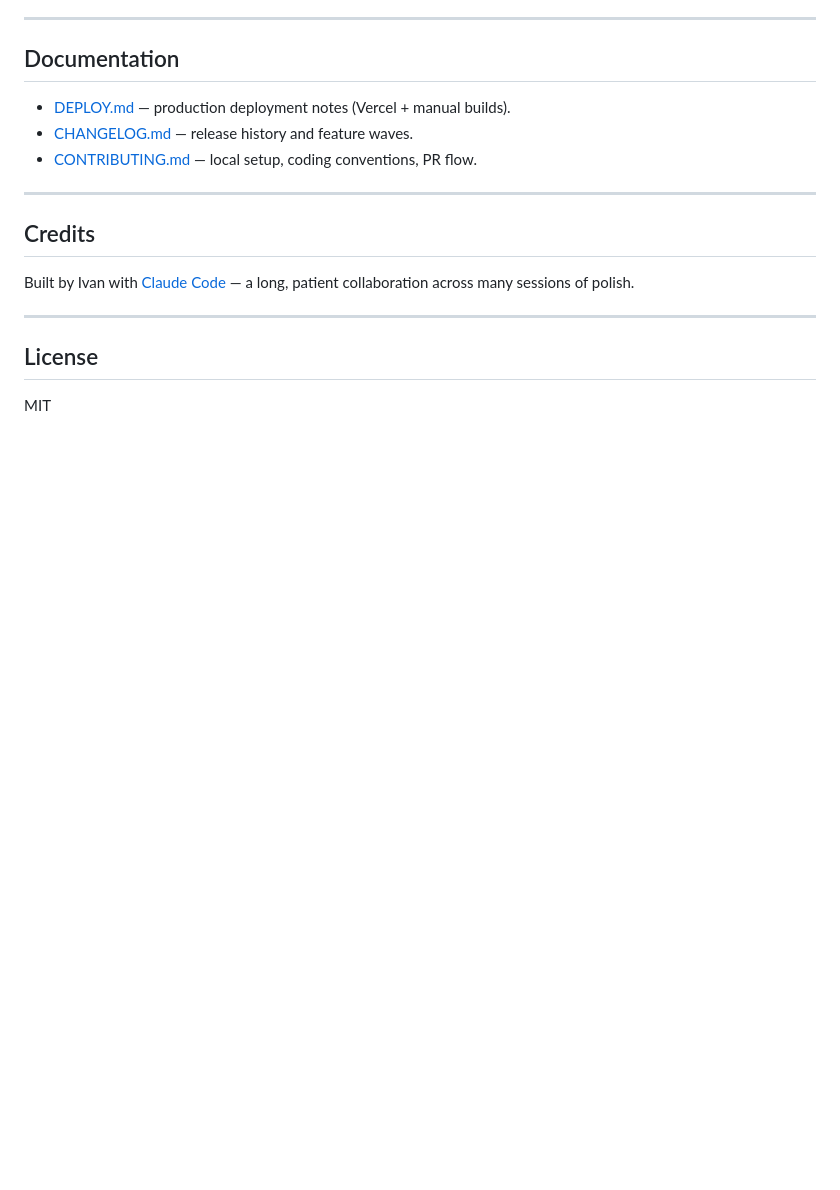
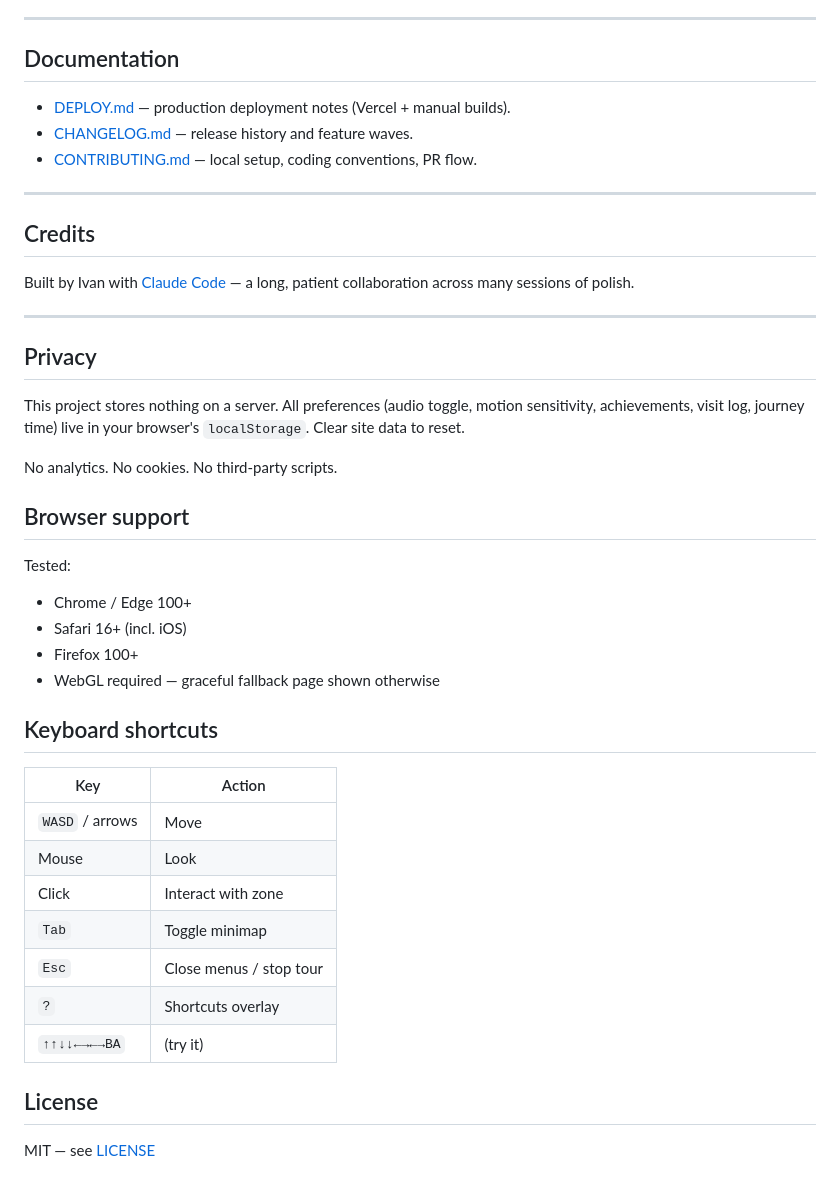
Before and after one commit to flychicken067/ivan-3d-world, a Markdown page: README.md, the part around the change. Rendered like a GitHub page; blank space fills up the shorter version.

Commit message:
[docs] README: add Privacy, Browser Support, Shortcuts sections
- Privacy: clarify all client-side, no analytics/server/cookies
- Browser support: tested versions, WebGL fallback note
- Keyboard shortcuts table including Konami code teaser
- LICENSE file link

Co-Authored-By: Claude Opus 4.6 <noreply@anthropic.com>

```diff
--- a/README.md
+++ b/README.md
@@ -96,6 +96,33 @@ Built by Ivan with [Claude Code](https://claude.com/claude-code) — a long, pat
 
 ---
 
+## Privacy
+
+This project stores nothing on a server. All preferences (audio toggle, motion sensitivity, achievements, visit log, journey time) live in your browser's `localStorage`. Clear site data to reset.
+
+No analytics. No cookies. No third-party scripts.
+
+## Browser support
+
+Tested:
+
+- Chrome / Edge 100+
+- Safari 16+ (incl. iOS)
+- Firefox 100+
+- WebGL required — graceful fallback page shown otherwise
+
+## Keyboard shortcuts
+
+| Key | Action |
+| --- | --- |
+| `WASD` / arrows | Move |
+| Mouse | Look |
+| Click | Interact with zone |
+| `Tab` | Toggle minimap |
+| `Esc` | Close menus / stop tour |
+| `?` | Shortcuts overlay |
+| `↑↑↓↓←→←→BA` | (try it) |
+
 ## License
 
-MIT
+MIT — see [LICENSE](./LICENSE)
```
